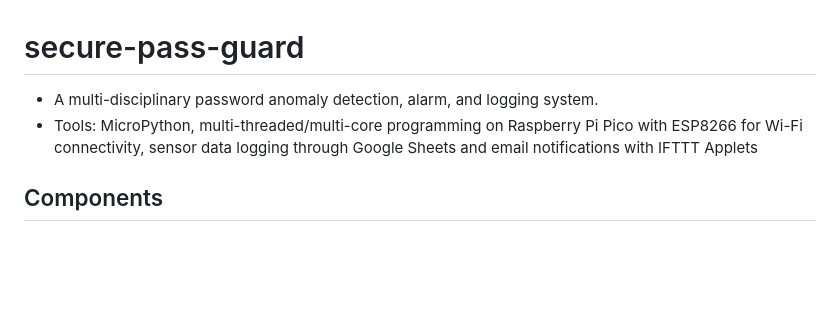
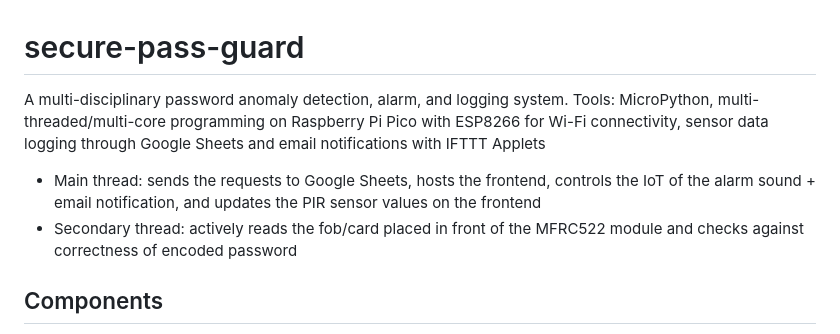
Before and after one commit to rana-balabel/secure-pass-guard, a Markdown page: README.md, the part around the change. GitHub-like rendering; blank space fills up the shorter version.

```diff
--- a/README.md
+++ b/README.md
@@ -1,6 +1,8 @@
 # secure-pass-guard
-- A multi-disciplinary password anomaly detection, alarm, and logging system.
-- Tools: MicroPython, multi-threaded/multi-core programming on Raspberry Pi Pico with ESP8266 for Wi-Fi connectivity, sensor data logging through Google Sheets and email notifications with IFTTT Applets
+A multi-disciplinary password anomaly detection, alarm, and logging system.
+Tools: MicroPython, multi-threaded/multi-core programming on Raspberry Pi Pico with ESP8266 for Wi-Fi connectivity, sensor data logging through Google Sheets and email notifications with IFTTT Applets
+- Main thread: sends the requests to Google Sheets, hosts the frontend, controls the IoT of the alarm sound + email notification, and updates the PIR sensor values on the frontend
+- Secondary thread: actively reads the fob/card placed in front of the MFRC522 module and checks against correctness of encoded password
 
 ## Components
 - Raspberry Pi Pico
```
